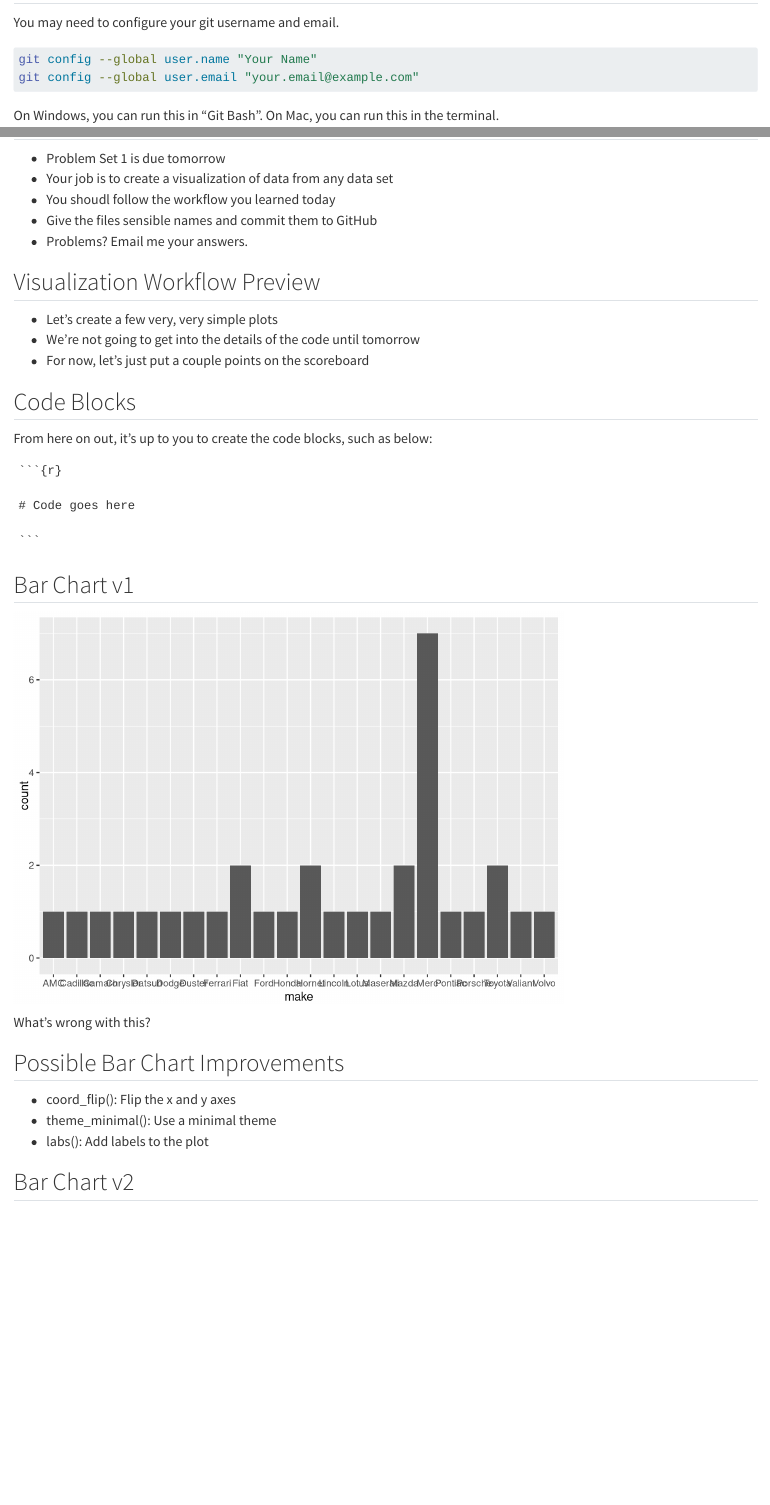
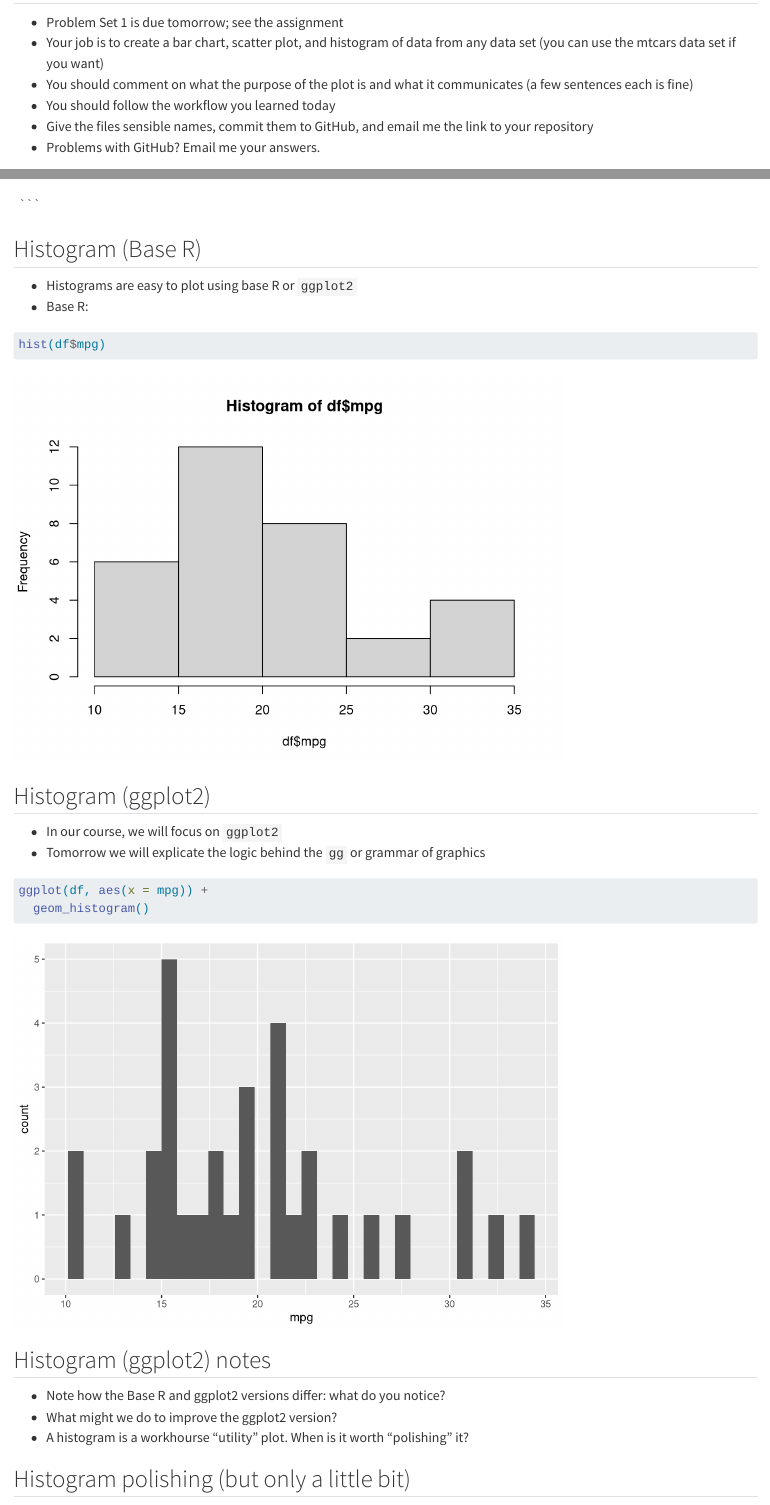
Before and after one commit to sluckettcole/data-viz-summer-25, a Quarto document (lectures/day_1/day_1_lecture.qmd): the page in a window 1100 px wide, from 7930 px down before the commit and from 16710 px down after it, and a second part further down, joined at a grey line. Rendered offline with R 4.5, knitr and Pandoc in place of Quarto, with nearby package versions.

Commit message:
fix up day 1 oversights

````diff
--- a/lectures/_quarto.yml
+++ b/lectures/_quarto.yml
@@ -3,7 +3,7 @@ format:
     theme: simple
     slide-number: true
     incremental: false
-    code-fold: true
+    code-fold: false
     highlight-style: github
     transition: slide
     footer: "Graduate Summer Institute of Epidemiology and Biostatistics"
@@ -11,7 +11,8 @@ format:
     self-contained: true
     css: ../styles.css
 execute:
-  echo: false
+  echo: true
+  message: true
   warning: false
 
 editor:
--- a/lectures/day_1/day_1_lecture.qmd
+++ b/lectures/day_1/day_1_lecture.qmd
@@ -806,11 +806,12 @@ Choose whichever method you're most comfortable with as both accomplish the same
 
 ## Homework Assignment
 
-* Problem Set 1 is due tomorrow
-* Your job is to create a visualization of data from any data set
-* You shoudl follow the workflow you learned today
-* Give the files sensible names and commit them to GitHub
-* Problems? Email me your answers.
+* Problem Set 1 is due tomorrow; see the assignment
+* Your job is to create a bar chart, scatter plot, and histogram of data from any data set (you can use the mtcars data set if you want)
+* You should comment on what the purpose of the plot is and what it communicates (a few sentences each is fine)
+* You should follow the workflow you learned today
+* Give the files sensible names, commit them to GitHub, and email me the link to your repository
+* Problems with GitHub? Email me your answers.
 
 ## Visualization Workflow Preview
 
@@ -829,3 +830,31 @@ From here on out, it's up to you to create the code blocks, such as below:
 # Code goes here
 
 ```</code></pre>
+```
+
+
+## Histogram (Base R)
+
+* Histograms are easy to plot using base R or `ggplot2`
+* Base R:
+```{r}
+hist(df$mpg)
+```
+
+## Histogram (ggplot2)
+
+* In our course, we will focus on `ggplot2`
+* Tomorrow we will explicate the logic behind the `gg` or grammar of graphics
+
+```{r}
+ggplot(df, aes(x = mpg)) +
+  geom_histogram()
+```
+
+## Histogram (ggplot2) notes
+
+* Note how the Base R and ggplot2 versions differ: what do you notice?
+* What might we do to improve the ggplot2 version?
+* A histogram is a workhourse "utility" plot. When is it worth "polishing" it?
+
+## Histogram polishing (but only a little bit)
````
Also changed, not shown: lectures/day_2/day_2_lecture.qmd (+16 -3 lines), examples/_quarto.yml (renamed from examples/example_project_quarto.yml), examples/ai_example.qmd (added), lectures/day_2/images/accessible_swatches.png (added), lectures/day_2/images/caudal_model_all.png (added), lectures/day_2/images/caudal_model_pq.png (added), lectures/day_2/images/causal_model_all_limited.png (added), lectures/day_2/images/tailwind.png (added), slides/day_2.html, lectures/day_1/day_1_lecture.qmd (16 more changed lines), 1 other file.
